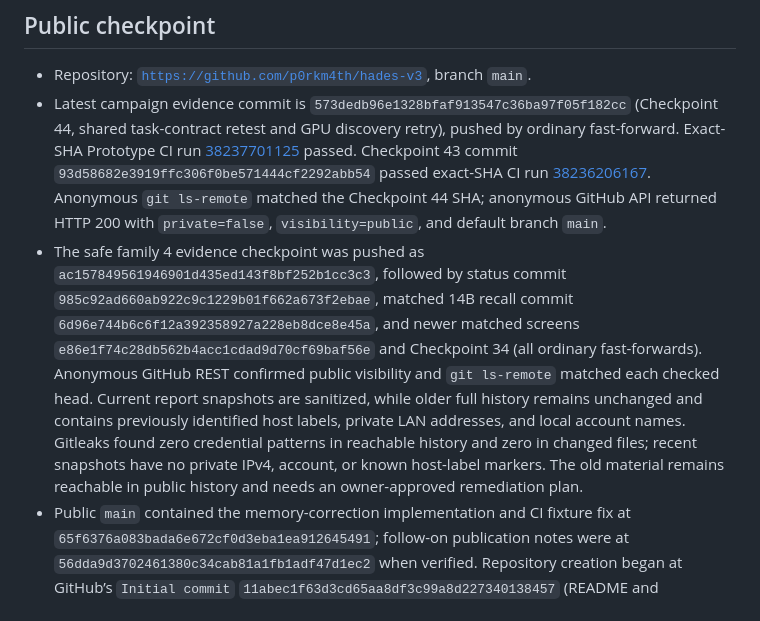
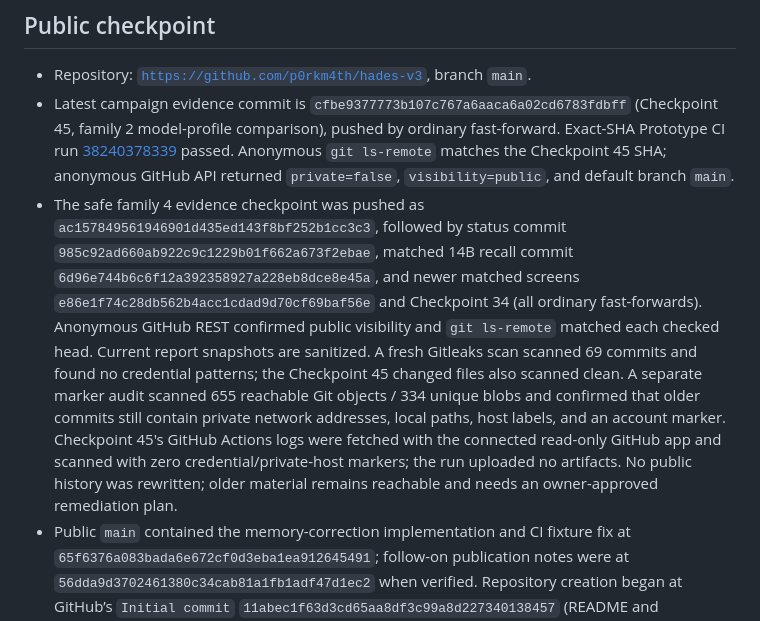
Before and after one commit to p0rkm4th/hades-v3, a Markdown page: docs/CURRENT_STATE.md, the part around the change. Drawn GitHub-style.

Commit message:
Record Checkpoint 45 publication audit

```diff
--- a/docs/CURRENT_STATE.md
+++ b/docs/CURRENT_STATE.md
@@ -34,8 +34,8 @@
 ## Public checkpoint
 
 - Repository: [`https://github.com/p0rkm4th/hades-v3`](https://github.com/p0rkm4th/hades-v3), branch `main`.
-- Latest campaign evidence commit is `573dedb96e1328bfaf913547c36ba97f05f182cc` (Checkpoint 44, shared task-contract retest and GPU discovery retry), pushed by ordinary fast-forward. Exact-SHA Prototype CI run [38237701125](https://github.com/p0rkm4th/hades-v3/actions/runs/38237701125) passed. Checkpoint 43 commit `93d58682e3919ffc306f0be571444cf2292abb54` passed exact-SHA CI run [38236206167](https://github.com/p0rkm4th/hades-v3/actions/runs/38236206167). Anonymous `git ls-remote` matched the Checkpoint 44 SHA; anonymous GitHub API returned HTTP 200 with `private=false`, `visibility=public`, and default branch `main`.
-- The safe family 4 evidence checkpoint was pushed as `ac157849561946901d435ed143f8bf252b1cc3c3`, followed by status commit `985c92ad660ab922c9c1229b01f662a673f2ebae`, matched 14B recall commit `6d96e744b6c6f12a392358927a228eb8dce8e45a`, and newer matched screens `e86e1f74c28db562b4acc1cdad9d70cf69baf56e` and Checkpoint 34 (all ordinary fast-forwards). Anonymous GitHub REST confirmed public visibility and `git ls-remote` matched each checked head. Current report snapshots are sanitized, while older full history remains unchanged and contains previously identified host labels, private LAN addresses, and local account names. Gitleaks found zero credential patterns in reachable history and zero in changed files; recent snapshots have no private IPv4, account, or known host-label markers. The old material remains reachable in public history and needs an owner-approved remediation plan.
+- Latest campaign evidence commit is `cfbe9377773b107c767a6aaca6a02cd6783fdbff` (Checkpoint 45, family 2 model-profile comparison), pushed by ordinary fast-forward. Exact-SHA Prototype CI run [38240378339](https://github.com/p0rkm4th/hades-v3/actions/runs/38240378339) passed. Anonymous `git ls-remote` matches the Checkpoint 45 SHA; anonymous GitHub API returned `private=false`, `visibility=public`, and default branch `main`.
+- The safe family 4 evidence checkpoint was pushed as `ac157849561946901d435ed143f8bf252b1cc3c3`, followed by status commit `985c92ad660ab922c9c1229b01f662a673f2ebae`, matched 14B recall commit `6d96e744b6c6f12a392358927a228eb8dce8e45a`, and newer matched screens `e86e1f74c28db562b4acc1cdad9d70cf69baf56e` and Checkpoint 34 (all ordinary fast-forwards). Anonymous GitHub REST confirmed public visibility and `git ls-remote` matched each checked head. Current report snapshots are sanitized. A fresh Gitleaks scan scanned 69 commits and found no credential patterns; the Checkpoint 45 changed files also scanned clean. A separate marker audit scanned 655 reachable Git objects / 334 unique blobs and confirmed that older commits still contain private network addresses, local paths, host labels, and an account marker. Checkpoint 45's GitHub Actions logs were fetched with the connected read-only GitHub app and scanned with zero credential/private-host markers; the run uploaded no artifacts. No public history was rewritten; older material remains reachable and needs an owner-approved remediation plan.
 - Public `main` contained the memory-correction implementation and CI fixture fix at `65f6376a083bada6e672cf0d3eba1ea912645491`; follow-on publication notes were at `56dda9d3702461380c34cab81a1fb1adf47d1ec2` when verified. Repository creation began at GitHub’s `Initial commit` `11abec1f63d3cd65aa8df3c99a8d227340138457` (README and `.gitignore`); `2d0488caddde45210a704a332329783176f45476` is the first HADES v3 harness initialization commit. Family 4 correction implementation and six-attempt evidence are recorded in Checkpoint 20.
 - The required canonical frozen filenames are absent from the workspace. The local ignored `PRD_V1.md` and `Architecture_V1.md` were read and left unchanged; the architecture identifies itself as FROZEN v1.0, while the PRD lacks an explicit version/freeze header. Source SHA-256 values were recorded in the Checkpoint 41 audit. Owner confirmation of the PRD's canonical source identity is still needed; neither file is published.
 - The minimal `Prototype CI` workflow uses `contents: read`, a pinned checkout action, and disposable synthetic fixtures. Exact-SHA run [`38219043157`](https://github.com/p0rkm4th/hades-v3/actions/runs/38219043157) passed on `c09f6a70f246bece8c2c1d0a39a106f160d72775`; its job log was reviewed for credential patterns, private addresses, paths, account names, and host labels with no matches, and the run uploaded no artifacts. The preceding nine workflow runs had eight successes and one failure. Their relevant logs and artifact inventories were audited in prior checkpoints with no secret findings or uploaded artifacts. The failed run [`38202257914`](https://github.com/p0rkm4th/hades-v3/actions/runs/38202257914) failed because the disposable Grocy fixture was not initialized before its inventory read returned HTTP 502; later runs include the initialization step.
```
